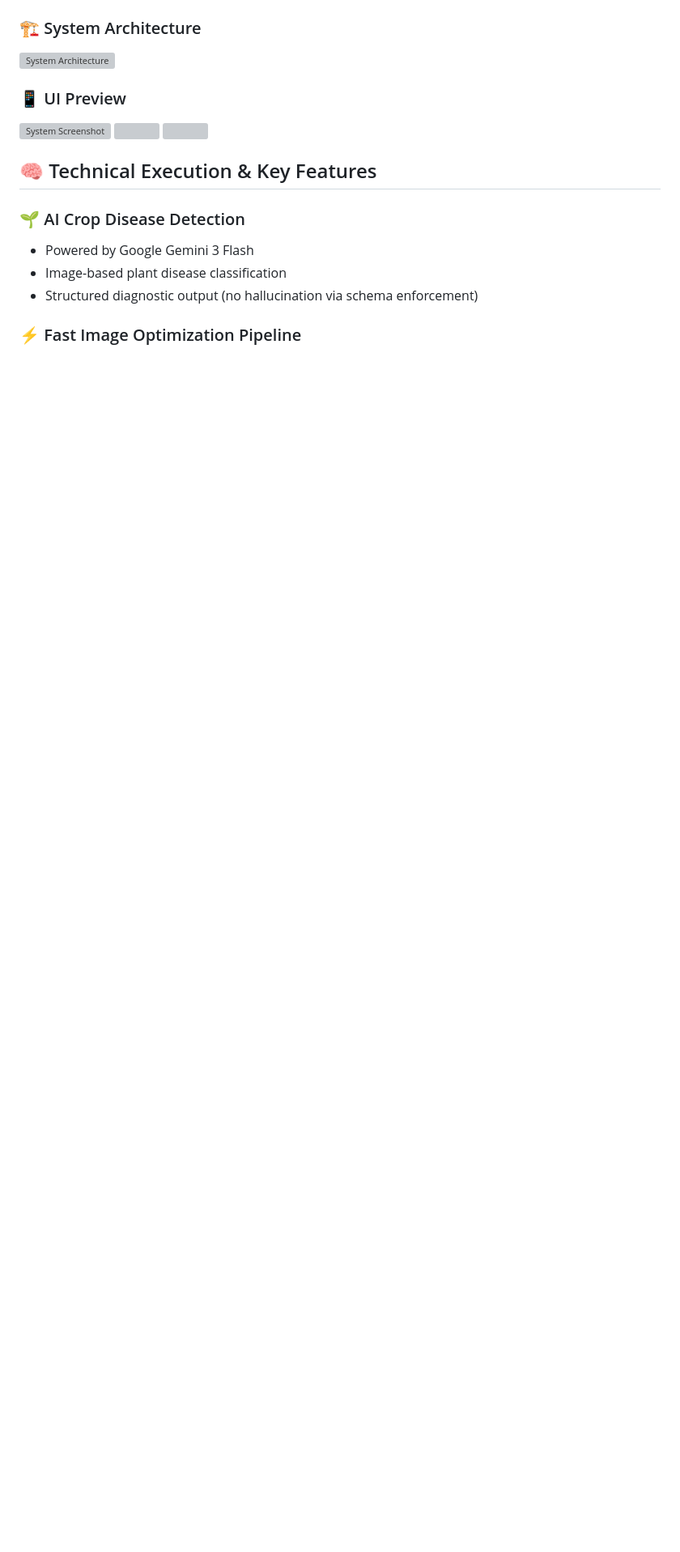
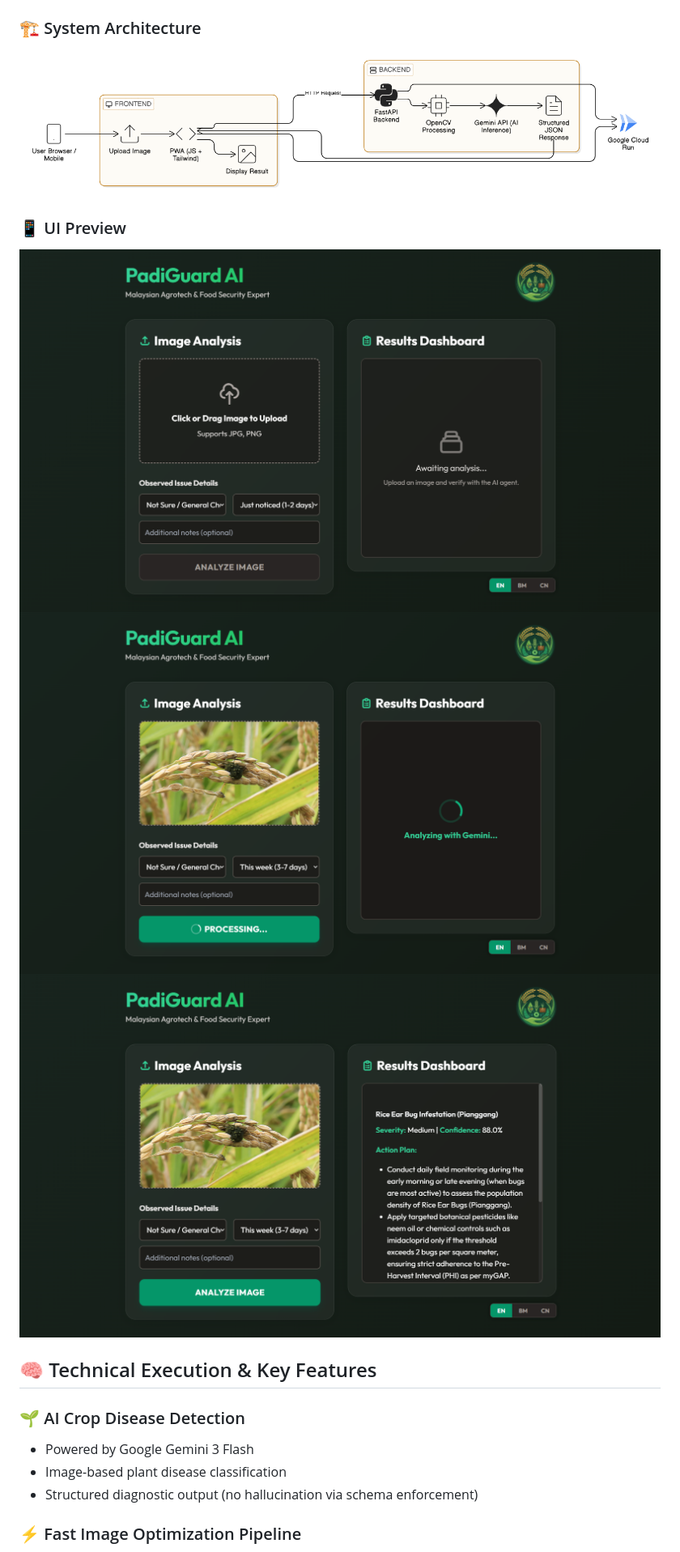
Before and after one commit to ChuanKai1410/PadiGuard-AI, a Markdown page: README.md, the part around one of its changes. Shown at 81% size. GitHub-like rendering; blank space fills up the shorter version; grey boxes are pictures that could not be loaded.

Commit message:
Fix image paths in README for demo and UI preview
Updated demo and image paths in README.md to point to the 'demo' directory.

```diff
--- a/README.md
+++ b/README.md
@@ -20,11 +20,11 @@ This project natively integrates **Google Gemini 3 Flash** for rapid computer vi
 
 ### 🏗️ System Architecture
-![System Architecture](images/PadiGuardAI-SystemArchitecture.png)
+![System Architecture](demo/PadiGuardAI-SystemArchitecture.png)
 
 ### 📱 UI Preview
-![System Screenshot](images/Uploading.png)
-![](images/Processing.png)
-![](images/Resulting.png)
+![System Screenshot](demo/Uploading.png)
+![](demo/Processing.png)
+![](demo/Resulting.png)
 
 ## 🧠 Technical Execution & Key Features
 ### 🌱 AI Crop Disease Detection
```
Also changed, not shown: other parts of README.md (+1 -1 lines).
